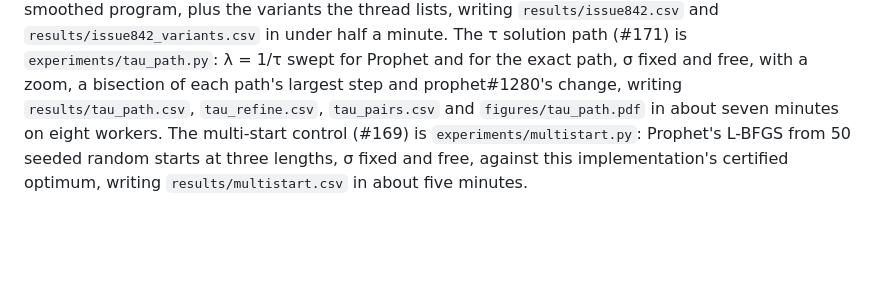
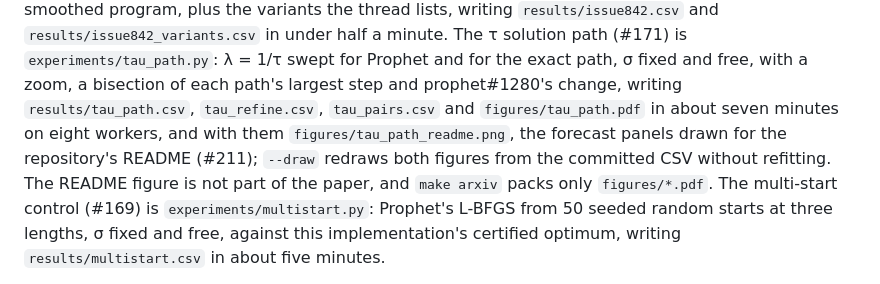
Before and after one commit to adlyZaroui/analytic-prophet, a Markdown page: paper/README.md, the part around the change. Drawn GitHub-style; blank space fills up the shorter version.

```diff
--- a/paper/README.md
+++ b/paper/README.md
@@ -88,7 +88,11 @@ program, plus the variants the thread lists, writing `results/issue842.csv` and
 `experiments/tau_path.py`: λ = 1/τ swept for Prophet and for the exact path, σ fixed and
 free, with a zoom, a bisection of each path's largest step and prophet#1280's change,
 writing `results/tau_path.csv`, `tau_refine.csv`, `tau_pairs.csv` and
-`figures/tau_path.pdf` in about seven minutes on eight workers. The multi-start control
+`figures/tau_path.pdf` in about seven minutes on eight workers, and with them
+`figures/tau_path_readme.png`, the forecast panels drawn for the repository's README
+(#211); `--draw` redraws both figures from the committed CSV without refitting. The
+README figure is not part of the paper, and `make arxiv` packs only `figures/*.pdf`.
+The multi-start control
 (#169) is `experiments/multistart.py`: Prophet's L-BFGS from 50 seeded random starts at
 three lengths, σ fixed and free, against this implementation's certified optimum, writing
 `results/multistart.csv` in about five minutes.
```
Also changed, not shown: README.md (+4 -1 lines), evaluation/results/figures/showcase.png, paper/figures/tau_path_readme.png (added), 4 other files.
